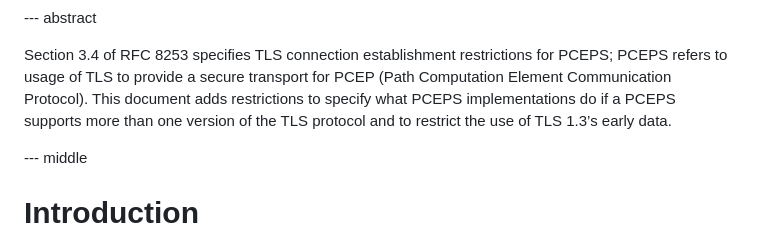
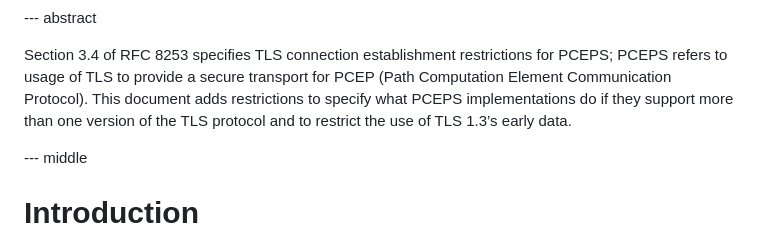
Before and after one commit to ietf-wg-pce/draft-ietf-pce-pceps-tls13, a Markdown page: draft-ietf-pce-pceps-tls13.md, the part around one of its changes. Rendered like a GitHub page.

Commit message:
Fix some nits (#13)
Nits from [1](https://mailarchive.ietf.org/arch/msg/pce/89wFXA3Uf-VZ0GpW7G-Ggr3pmZM/)

```diff
--- a/draft-ietf-pce-pceps-tls13.md
+++ b/draft-ietf-pce-pceps-tls13.md
@@ -50,7 +50,7 @@ author:
 Section 3.4 of RFC 8253 specifies TLS connection establishment restrictions
 for PCEPS; PCEPS refers to usage of TLS to provide a secure transport for
 PCEP (Path Computation Element Communication Protocol).  This document adds
-restrictions to specify what PCEPS implementations do if a PCEPS supports
+restrictions to specify what PCEPS implementations do if they support
 more than one version of the TLS protocol and to restrict the use of
 TLS 1.3’s early data.
 
```
Also changed, not shown: other parts of draft-ietf-pce-pceps-tls13.md (+1 -1 lines).
